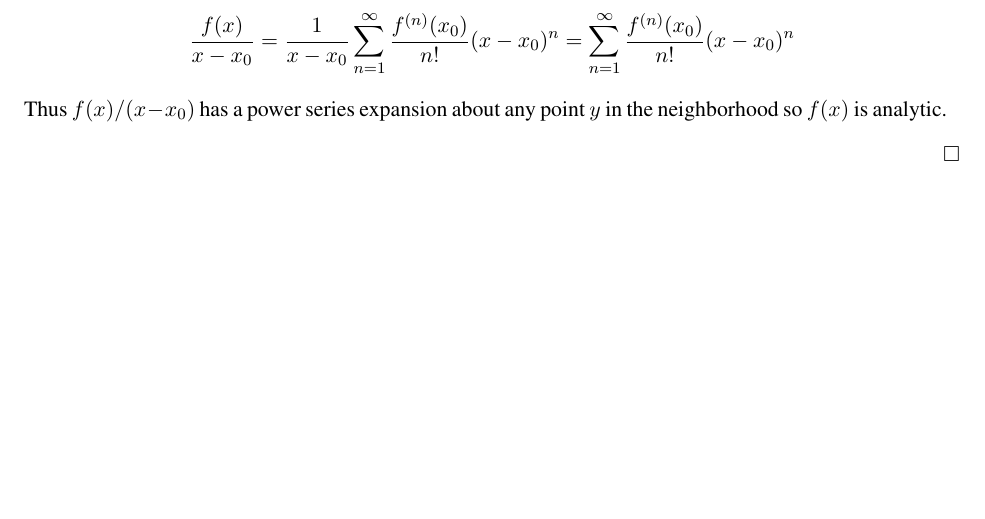
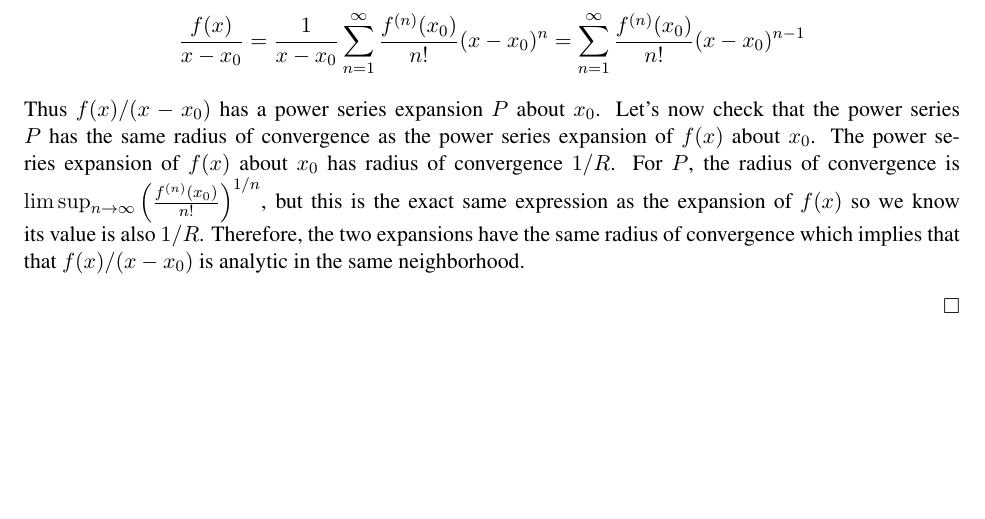
Before and after one commit to nathanstouffer/analysis-II, a LaTeX problem sheet (hw5/hw5.tex): part of page 2 of 5, cut so that both start at the same text, the shorter picture padded with empty space. Compiled offline with LaTeX, dvips and Ghostscript.

Commit message:
fixing an error in prob 1 of hw 5

```diff
--- a/hw5/hw5.tex
+++ b/hw5/hw5.tex
@@ -25,8 +25,12 @@
         = \sum _{n=1}^\infty \frac{f^{(n)} (x_0)}{n!} (x-x_0)^n$$
         We can divide both sides by $x - x_0$, leaving
         $$ \frac{f(x)}{x-x_0} = \frac{1}{x-x_0} \sum _{n=1}^\infty \frac{f^{(n)} (x_0)}{n!} (x - x_0)^n
-        = \sum_{n=1}^\infty \frac{f^{(n)} (x_0)}{n!} (x - x_0)^n $$
-        Thus $f(x)/(x-x_0)$ has a power series expansion about any point $y$ in the neighborhood so $f(x)$ is analytic.
+        = \sum_{n=1}^\infty \frac{f^{(n)} (x_0)}{n!} (x - x_0)^{n-1} $$
+        Thus $f(x)/(x-x_0)$ has a power series expansion $P$ about $x_0$.
+        Let's now check that the power series $P$ has the same radius of convergence as the power series expansion of $f(x)$ about $x_0$.
+        The power series expansion of $f(x)$ about $x_0$ has radius of convergence $1/R$.
+        For $P$, the radius of convergence is $\lim \sup _{n \to \infty} \left( \frac{f^{(n)} (x_0)}{n!} \right) ^{1/n} $, but this is the exact same expression as the expansion of $f(x)$ so we know its value is also $1/R$.
+        Therefore, the two expansions have the same radius of convergence which implies that that $f(x)/(x-x_0)$ is analytic in the same neighborhood.
     }
 \end{exercise}
 
```
Also changed, not shown: hw5/hw5.pdf, hw5/individual-probs/prob1.pdf.
